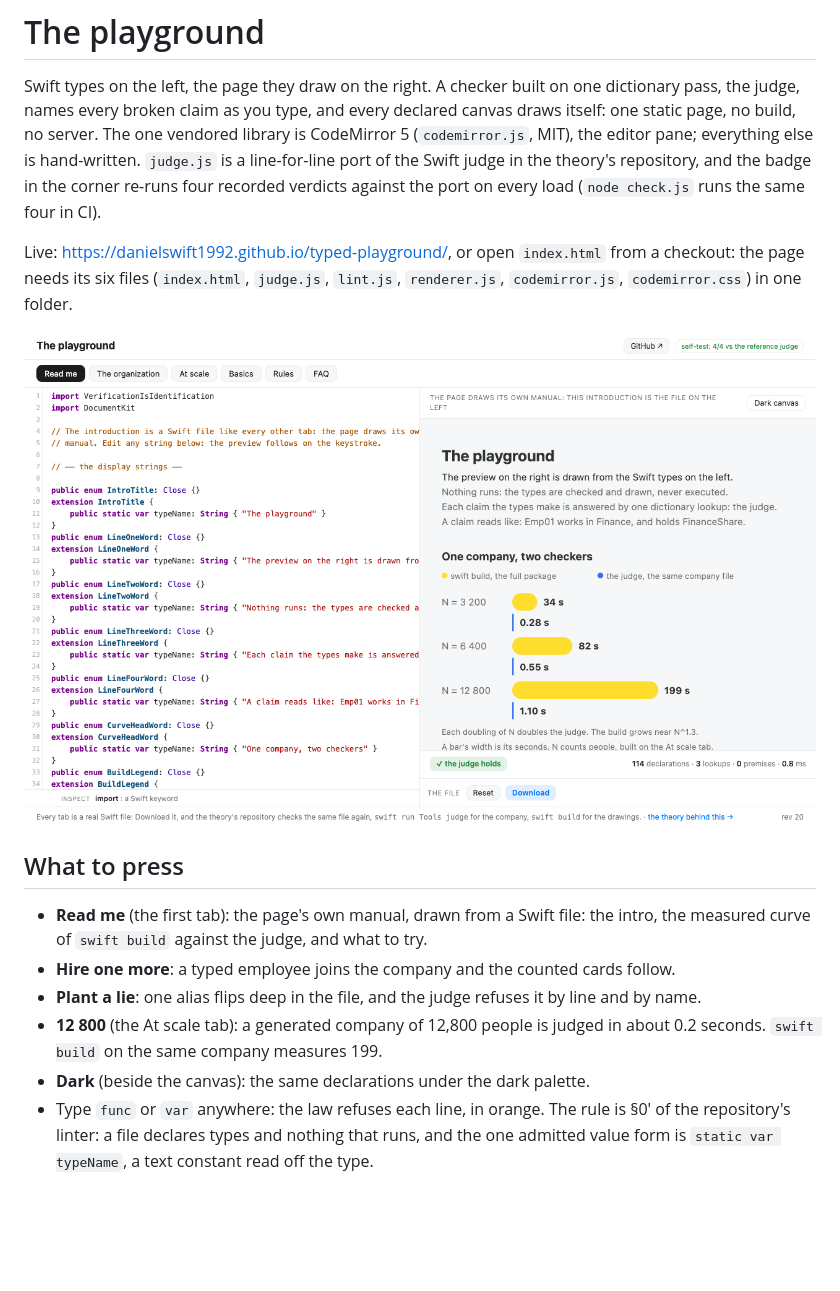
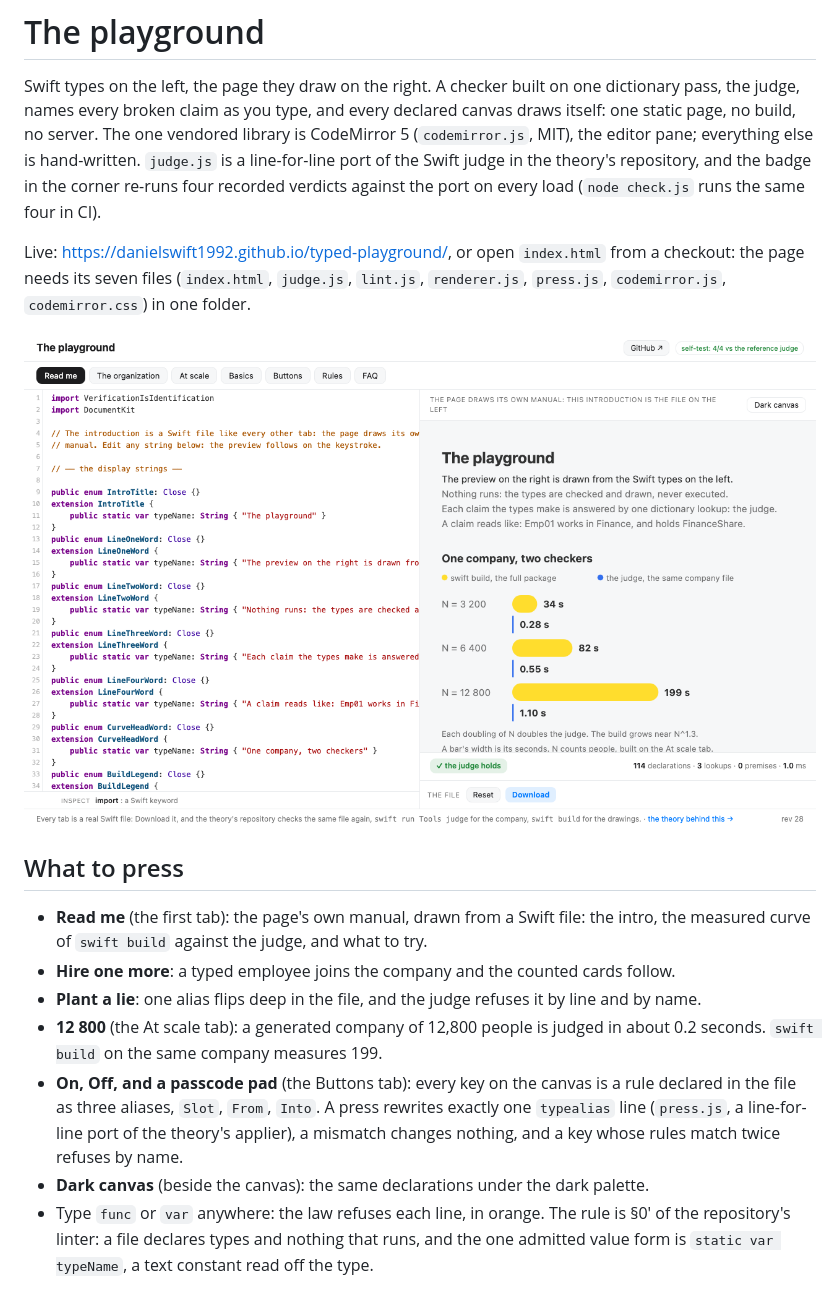
Before and after one commit to DanielSwift1992/typed-playground, a Markdown page: README.md, the part around the change. GitHub-like rendering; pictures changed too: screenshot.png; blank space fills up the shorter version.

Commit message:
A button is a rewrite rule: the Buttons tab arrives with a lamp and a four-digit pad, every key presses its triples from the file, and the ported applier rewrites exactly one line.

```diff
--- a/README.md
+++ b/README.md
@@ -10,8 +10,8 @@ the corner re-runs four recorded verdicts against the port on every load
 (`node check.js` runs the same four in CI).
 
 Live: <https://danielswift1992.github.io/typed-playground/>, or open `index.html` from a
-checkout: the page needs its six files (`index.html`, `judge.js`, `lint.js`,
-`renderer.js`, `codemirror.js`, `codemirror.css`) in one folder.
+checkout: the page needs its seven files (`index.html`, `judge.js`, `lint.js`,
+`renderer.js`, `press.js`, `codemirror.js`, `codemirror.css`) in one folder.
 
 ![The playground: the organization world, judged and drawn](screenshot.png)
 
@@ -24,7 +24,12 @@ checkout: the page needs its six files (`index.html`, `judge.js`, `lint.js`,
   and by name.
 - **12 800** (the At scale tab): a generated company of 12,800 people is judged in
   about 0.2 seconds. `swift build` on the same company measures 199.
-- **Dark** (beside the canvas): the same declarations under the dark palette.
+- **On, Off, and a passcode pad** (the Buttons tab): every key on the canvas is a
+  rule declared in the file as three aliases, `Slot`, `From`, `Into`. A press
+  rewrites exactly one `typealias` line (`press.js`, a line-for-line port of the
+  theory's applier), a mismatch changes nothing, and a key whose rules match twice
+  refuses by name.
+- **Dark canvas** (beside the canvas): the same declarations under the dark palette.
 - Type `func` or `var` anywhere: the law refuses each line, in orange. The rule is §0′
   of the repository's linter: a file declares types and nothing that runs, and the one
   admitted value form is `static var typeName`, a text constant read off the type.
```
Also changed, not shown: 3 other files.
